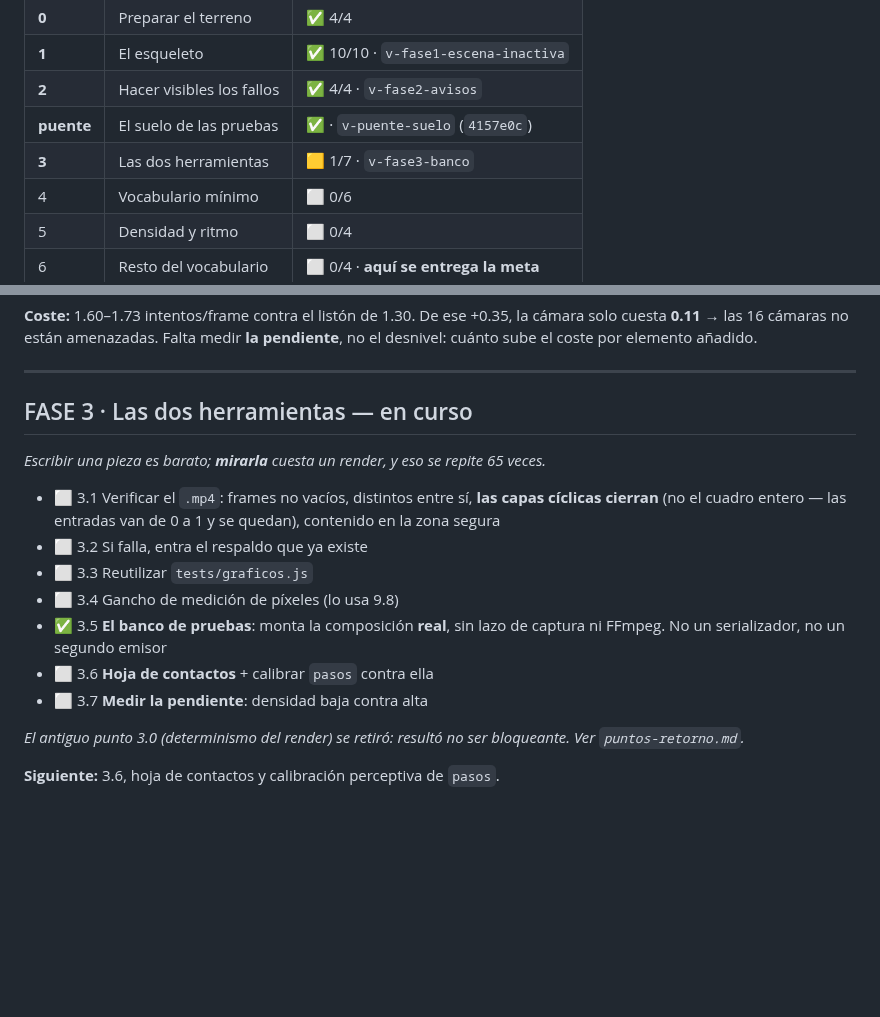
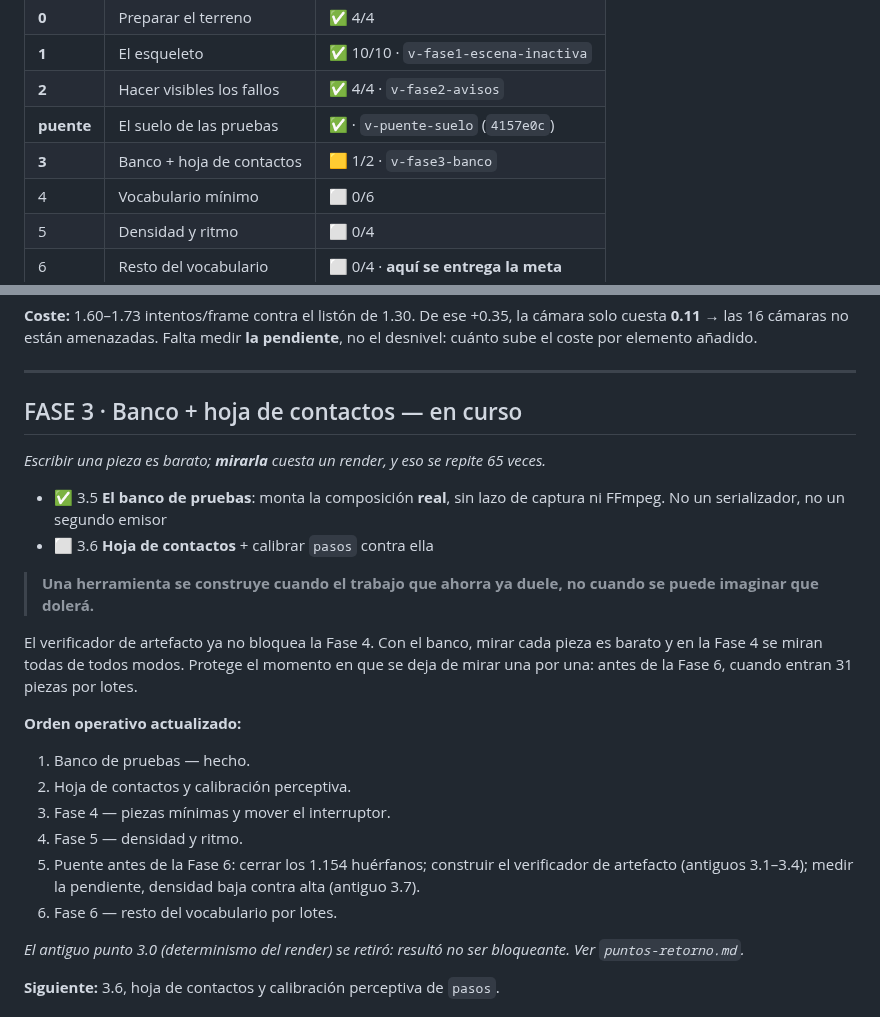
Before and after one commit to seon4200/cipher-studio, a Markdown page: docs/avance.md, 2 parts joined by grey strips. GitHub-like rendering; blank space fills up the shorter version.

Commit message:
Reordenar el plan alrededor del coste que ya duele

```diff
--- a/docs/avance.md
+++ b/docs/avance.md
@@ -14,7 +14,7 @@ verdes desde clon limpio, o el artefacto mirado. Nunca por "creo que está hecho
 | **1** | El esqueleto | ✅ 10/10 · `v-fase1-escena-inactiva` |
 | **2** | Hacer visibles los fallos | ✅ 4/4 · `v-fase2-avisos` |
 | **puente** | El suelo de las pruebas | ✅ · `v-puente-suelo` (`4157e0c`) |
-| **3** | Las dos herramientas | 🟨 1/7 · `v-fase3-banco` |
+| **3** | Banco + hoja de contactos | 🟨 1/2 · `v-fase3-banco` |
 | 4 | Vocabulario mínimo | ⬜ 0/6 |
 | 5 | Densidad y ritmo | ⬜ 0/4 |
 | 6 | Resto del vocabulario | ⬜ 0/4 · **aquí se entrega la meta** |
@@ -76,21 +76,32 @@ pendiente**, no el desnivel: cuánto sube el coste por elemento añadido.
 
 ---
 
-## FASE 3 · Las dos herramientas — en curso
+## FASE 3 · Banco + hoja de contactos — en curso
 
 *Escribir una pieza es barato; **mirarla** cuesta un render, y eso se repite 65
 veces.*
 
-- ⬜ 3.1 Verificar el `.mp4`: frames no vacíos, distintos entre sí, **las capas
-  cíclicas cierran** (no el cuadro entero — las entradas van de 0 a 1 y se
-  quedan), contenido en la zona segura
-- ⬜ 3.2 Si falla, entra el respaldo que ya existe
-- ⬜ 3.3 Reutilizar `tests/graficos.js`
-- ⬜ 3.4 Gancho de medición de píxeles (lo usa 9.8)
 - ✅ 3.5 **El banco de pruebas**: monta la composición **real**, sin lazo de
   captura ni FFmpeg. No un serializador, no un segundo emisor
 - ⬜ 3.6 **Hoja de contactos** + calibrar `pasos` contra ella
-- ⬜ 3.7 **Medir la pendiente**: densidad baja contra alta
+
+> **Una herramienta se construye cuando el trabajo que ahorra ya duele, no cuando
+> se puede imaginar que dolerá.**
+
+El verificador de artefacto ya no bloquea la Fase 4. Con el banco, mirar cada pieza
+es barato y en la Fase 4 se miran todas de todos modos. Protege el momento en que se
+deja de mirar una por una: antes de la Fase 6, cuando entran 31 piezas por lotes.
+
+**Orden operativo actualizado:**
+
+1. Banco de pruebas — hecho.
+2. Hoja de contactos y calibración perceptiva.
+3. Fase 4 — piezas mínimas y mover el interruptor.
+4. Fase 5 — densidad y ritmo.
+5. Puente antes de la Fase 6: cerrar los 1.154 huérfanos; construir el verificador
+   de artefacto (antiguos 3.1–3.4); medir la pendiente, densidad baja contra alta
+   (antiguo 3.7).
+6. Fase 6 — resto del vocabulario por lotes.
 
 *El antiguo punto 3.0 (determinismo del render) se retiró: resultó no ser
 bloqueante. Ver `puntos-retorno.md`.*
```
